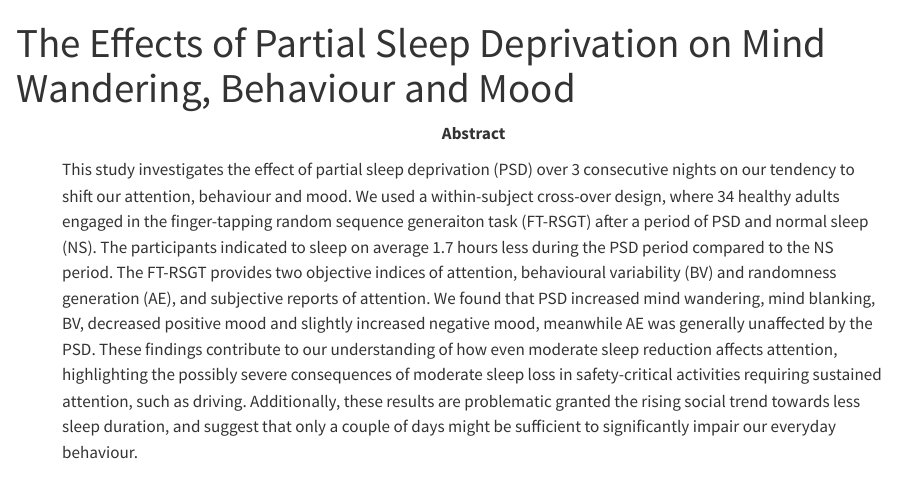
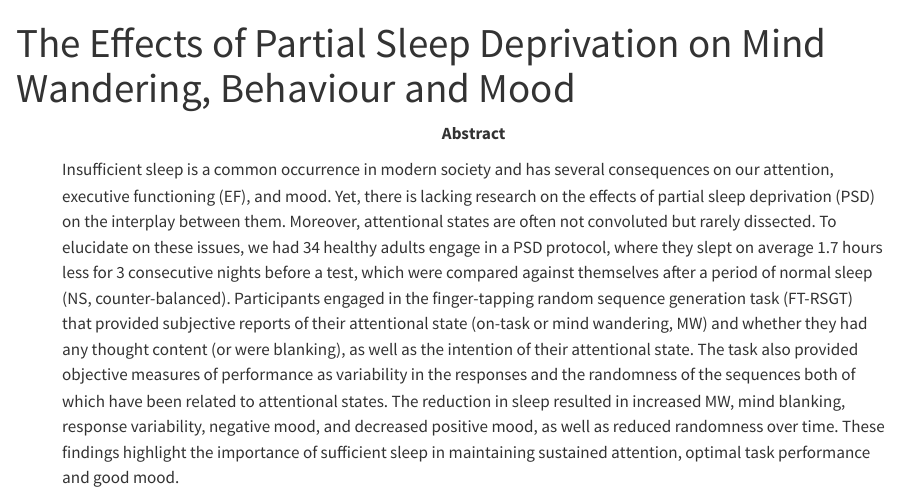
Before and after one commit to cogneuro-uit/mw-psd-eeg--2021--behaviour, a Quarto document (reports/00_manuscript.qmd): the page in a window 1100 px wide, from its top. Rendered offline with R 4.5, knitr and Pandoc in place of Quarto, with nearby package versions; drawn as R Markdown's standard HTML page in place of the format the file asks for; some code elsewhere in the file could not run offline; common packages that the code uses without loading them are loaded.

Commit message:
Update manuscript: Abstract

```diff
--- a/reports/00_manuscript.qmd
+++ b/reports/00_manuscript.qmd
@@ -74,7 +74,7 @@ authors:
       - visualization
       - editing
     corresponding: true
-abstract: "This study investigates the effect of partial sleep deprivation (PSD) over 3 consecutive nights on our tendency to shift our attention, behaviour and mood. We used a within-subject cross-over design, where 34 healthy adults engaged in the finger-tapping random sequence generaiton task (FT-RSGT) after a period of PSD and normal sleep (NS). The participants indicated to sleep on average 1.7 hours less during the PSD period compared to the NS period. The FT-RSGT provides two objective indices of attention, behavioural variability (BV) and randomness generation (AE), and subjective reports of attention. We found that PSD increased mind wandering, mind blanking, BV, decreased positive mood and slightly increased negative mood, meanwhile AE was generally unaffected by the PSD. These findings contribute to our understanding of how even moderate sleep reduction affects attention, highlighting the possibly severe consequences of moderate sleep loss in safety-critical activities requiring sustained attention, such as driving. Additionally, these results are problematic granted the rising social trend towards less sleep duration, and suggest that only a couple of days might be sufficient to significantly impair our everyday behaviour."
+abstract: "Insufficient sleep is a common occurrence in modern society and has several consequences on our attention, executive functioning (EF), and mood. Yet, there is lacking research on the effects of partial sleep deprivation (PSD) on the interplay between them. Moreover, attentional states are often not convoluted but rarely dissected. To elucidate on these issues, we had 34 healthy adults engage in a PSD protocol, where they slept on average 1.7 hours less for 3 consecutive nights before a test, which were compared against themselves after a period of normal sleep (NS, counter-balanced). Participants engaged in the finger-tapping random sequence generation task (FT-RSGT) that provided subjective reports of their attentional state (on-task or mind wandering, MW) and whether they had any thought content (or were blanking), as well as the intention of their attentional state. The task also provided objective measures of performance as variability in the responses and the randomness of the sequences both of which have been related to attentional states. The reduction in sleep resulted in increased MW, mind blanking, response variability, negative mood, and decreased positive mood, as well as reduced randomness over time. These findings highlight the importance of sufficient sleep in maintaining sustained attention, optimal task performance and good mood."
 keywords: [attention, sleep, mind wandering, partial sleep deprivation, executive functions, mood]
 author-note:
   disclosures:
```
